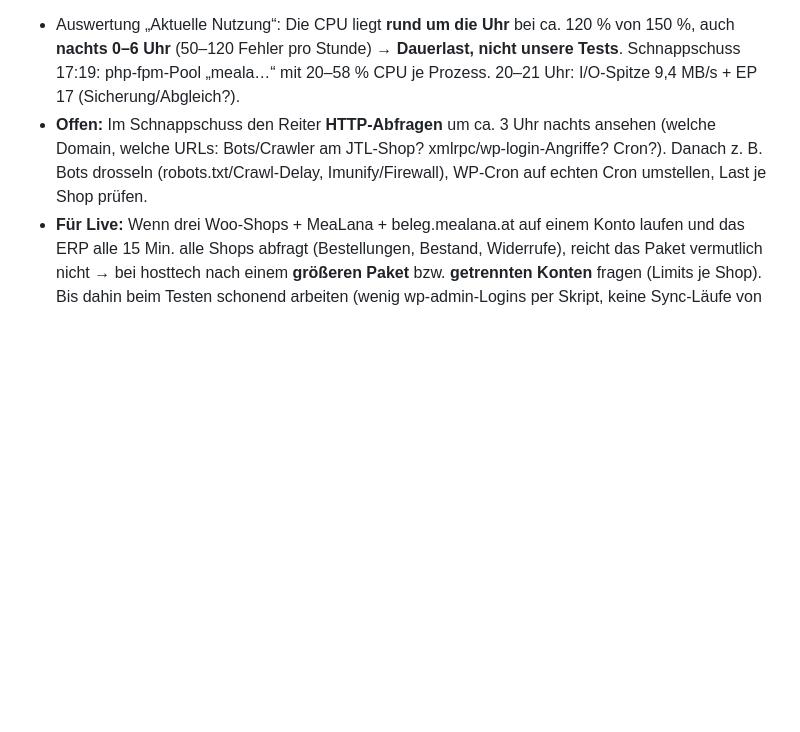
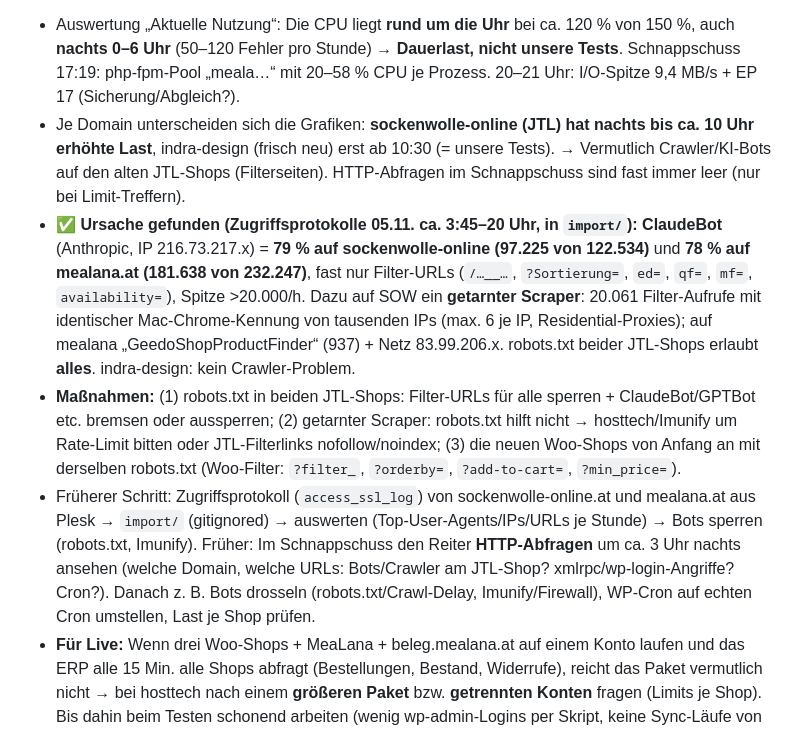
Before and after one commit to Kindra2804/mealana-erp, a Markdown page: .claude/memory/project_1_0_check.md, the part around the change. Drawn GitHub-style; blank space fills up the shorter version.

Commit message:
Memory-Backup: Ursache der Hosting-Last (Crawler)
Co-Authored-By: Claude Opus 5.5 <noreply@anthropic.com>

```diff
--- a/.claude/memory/project_1_0_check.md
+++ b/.claude/memory/project_1_0_check.md
@@ -65,5 +65,8 @@ Reset Woo-Shop indra-design.at + Live-DB, frisch einspielen, **Backup-Strategie
 ## ⚠️ Hosting-Limits (hosttech/Plesk, CloudLinux LVE) — vor Live klären (Jacky 2026-11-05)
 Alle Domains liegen auf **einem Server/Konto** (185.229.88.64): mealana.at (JTL), indra-design, sockenwolle-online, bio-wolle, beleg.mealana.at. Die Limits gelten für **das ganze Konto**: SPEED 150 %, 1 GB RAM, I/O 20 MB/s, **Entry Processes 40**, NPROC 100. Am 2026-11-05 lieferte mealana.at **HTTP 508** an automatische Abrufe; das Panel meldete in 24 h **1.338 CPU-, 269 IO- und 405 EP-Fehler** (= abgewiesene Anfragen, auch echte Kunden). Es gibt **keine Benachrichtigung** → unter Ressourcennutzung → Optionen einschalten.
 - Auswertung „Aktuelle Nutzung“: Die CPU liegt **rund um die Uhr** bei ca. 120 % von 150 %, auch **nachts 0–6 Uhr** (50–120 Fehler pro Stunde) → **Dauerlast, nicht unsere Tests**. Schnappschuss 17:19: php-fpm-Pool „meala…“ mit 20–58 % CPU je Prozess. 20–21 Uhr: I/O-Spitze 9,4 MB/s + EP 17 (Sicherung/Abgleich?).
-- **Offen:** Im Schnappschuss den Reiter **HTTP-Abfragen** um ca. 3 Uhr nachts ansehen (welche Domain, welche URLs: Bots/Crawler am JTL-Shop? xmlrpc/wp-login-Angriffe? Cron?). Danach z. B. Bots drosseln (robots.txt/Crawl-Delay, Imunify/Firewall), WP-Cron auf echten Cron umstellen, Last je Shop prüfen.
+- Je Domain unterscheiden sich die Grafiken: **sockenwolle-online (JTL) hat nachts bis ca. 10 Uhr erhöhte Last**, indra-design (frisch neu) erst ab 10:30 (= unsere Tests). → Vermutlich Crawler/KI-Bots auf den alten JTL-Shops (Filterseiten). HTTP-Abfragen im Schnappschuss sind fast immer leer (nur bei Limit-Treffern).
+- **✅ Ursache gefunden (Zugriffsprotokolle 05.11. ca. 3:45–20 Uhr, in `import/`):** **ClaudeBot** (Anthropic, IP 216.73.217.x) = **79 % auf sockenwolle-online (97.225 von 122.534)** und **78 % auf mealana.at (181.638 von 232.247)**, fast nur Filter-URLs (`/…__…`, `?Sortierung=`, `ed=`, `qf=`, `mf=`, `availability=`), Spitze >20.000/h. Dazu auf SOW ein **getarnter Scraper**: 20.061 Filter-Aufrufe mit identischer Mac-Chrome-Kennung von tausenden IPs (max. 6 je IP, Residential-Proxies); auf mealana „GeedoShopProductFinder“ (937) + Netz 83.99.206.x. robots.txt beider JTL-Shops erlaubt **alles**. indra-design: kein Crawler-Problem.
+- **Maßnahmen:** (1) robots.txt in beiden JTL-Shops: Filter-URLs für alle sperren + ClaudeBot/GPTBot etc. bremsen oder aussperren; (2) getarnter Scraper: robots.txt hilft nicht → hosttech/Imunify um Rate-Limit bitten oder JTL-Filterlinks nofollow/noindex; (3) die neuen Woo-Shops von Anfang an mit derselben robots.txt (Woo-Filter: `?filter_`, `?orderby=`, `?add-to-cart=`, `?min_price=`).
+- Früherer Schritt: Zugriffsprotokoll (`access_ssl_log`) von sockenwolle-online.at und mealana.at aus Plesk → `import/` (gitignored) → auswerten (Top-User-Agents/IPs/URLs je Stunde) → Bots sperren (robots.txt, Imunify). Früher: Im Schnappschuss den Reiter **HTTP-Abfragen** um ca. 3 Uhr nachts ansehen (welche Domain, welche URLs: Bots/Crawler am JTL-Shop? xmlrpc/wp-login-Angriffe? Cron?). Danach z. B. Bots drosseln (robots.txt/Crawl-Delay, Imunify/Firewall), WP-Cron auf echten Cron umstellen, Last je Shop prüfen.
 - **Für Live:** Wenn drei Woo-Shops + MeaLana + beleg.mealana.at auf einem Konto laufen und das ERP alle 15 Min. alle Shops abfragt (Bestellungen, Bestand, Widerrufe), reicht das Paket vermutlich nicht → bei hosttech nach einem **größeren Paket** bzw. **getrennten Konten** fragen (Limits je Shop). Bis dahin beim Testen schonend arbeiten (wenig wp-admin-Logins per Skript, keine Sync-Läufe von Hand direkt hintereinander).
```
